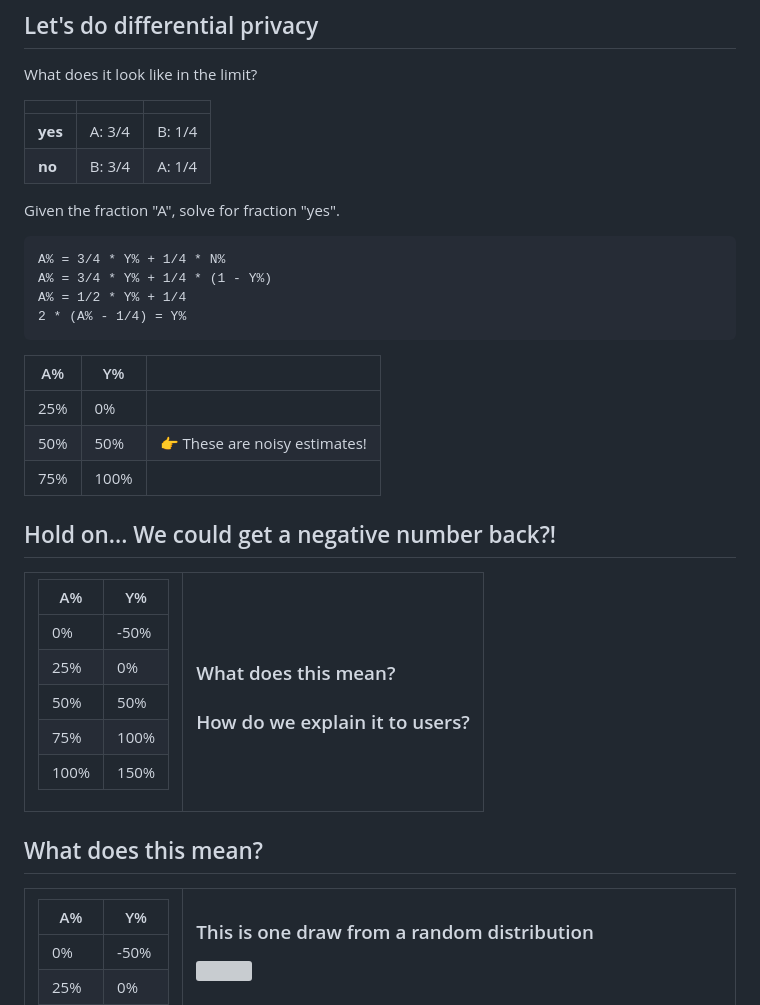
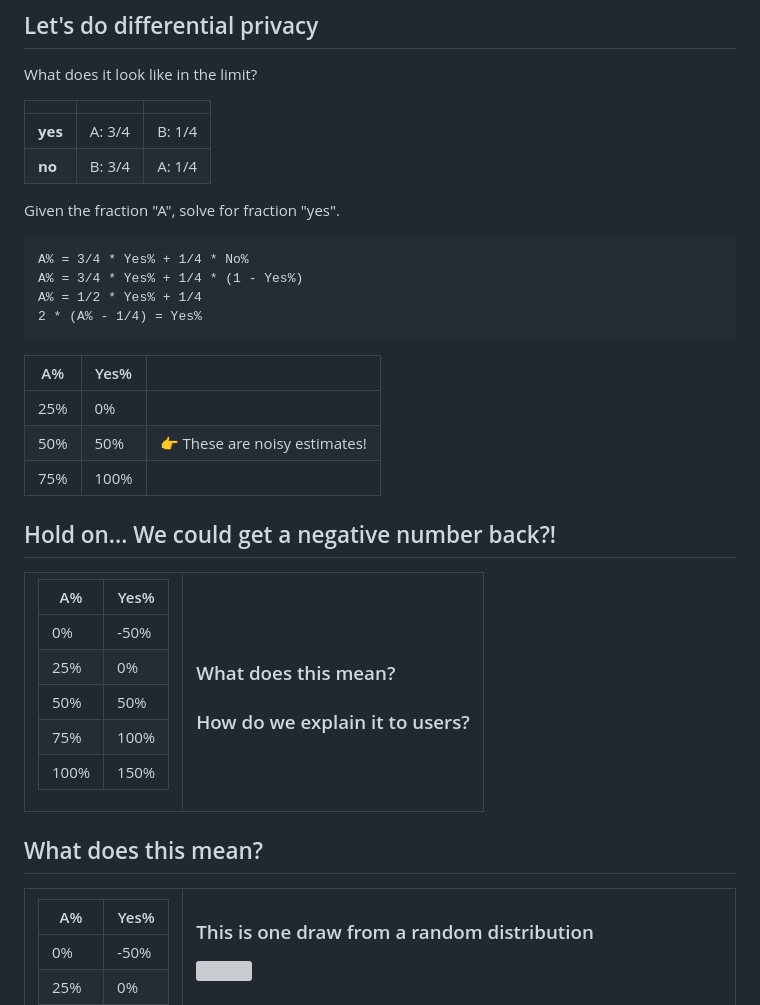
Before and after one commit to opendp/harvard-it-summit-2025, a Markdown page: index.md, the part around the change. GitHub-like rendering; grey boxes are pictures that could not be loaded.

Commit message:
y -> yes

````diff
--- a/index.md
+++ b/index.md
@@ -142,13 +142,13 @@ What does it look like in the limit?
 Given the fraction "A", solve for fraction "yes".
 
 ```
-A% = 3/4 * Y% + 1/4 * N%
-A% = 3/4 * Y% + 1/4 * (1 - Y%)
-A% = 1/2 * Y% + 1/4
-2 * (A% - 1/4) = Y%
+A% = 3/4 * Yes% + 1/4 * No%
+A% = 3/4 * Yes% + 1/4 * (1 - Yes%)
+A% = 1/2 * Yes% + 1/4
+2 * (A% - 1/4) = Yes%
 ```
 
-| A% | Y% |  |
+| A% | Yes% |  |
 |----|----|--|
 | 25% | 0% |  |
 | 50% | 50% | 👉 These are noisy estimates!
@@ -160,7 +160,7 @@ A% = 1/2 * Y% + 1/4
 <tr>
 <td>
 
-| A% | Y% |
+| A% | Yes% |
 |----|----|
 | 0% | -50% |
 | 25% | 0% |
@@ -185,7 +185,7 @@ A% = 1/2 * Y% + 1/4
 <tr>
 <td>
 
-| A% | Y% |
+| A% | Yes% |
 |----|----|
 | 0% | -50% |
 | 25% | 0% |
````
